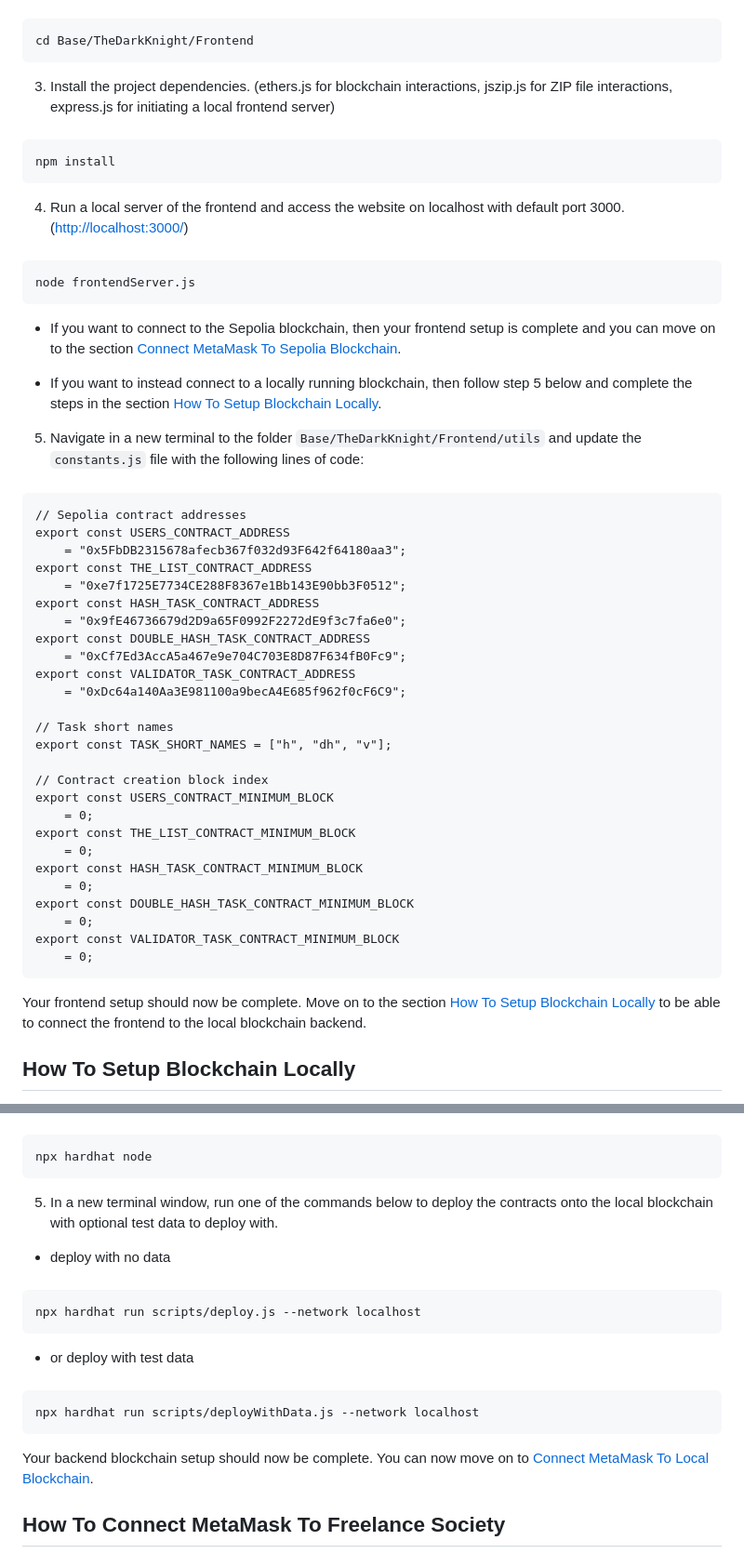
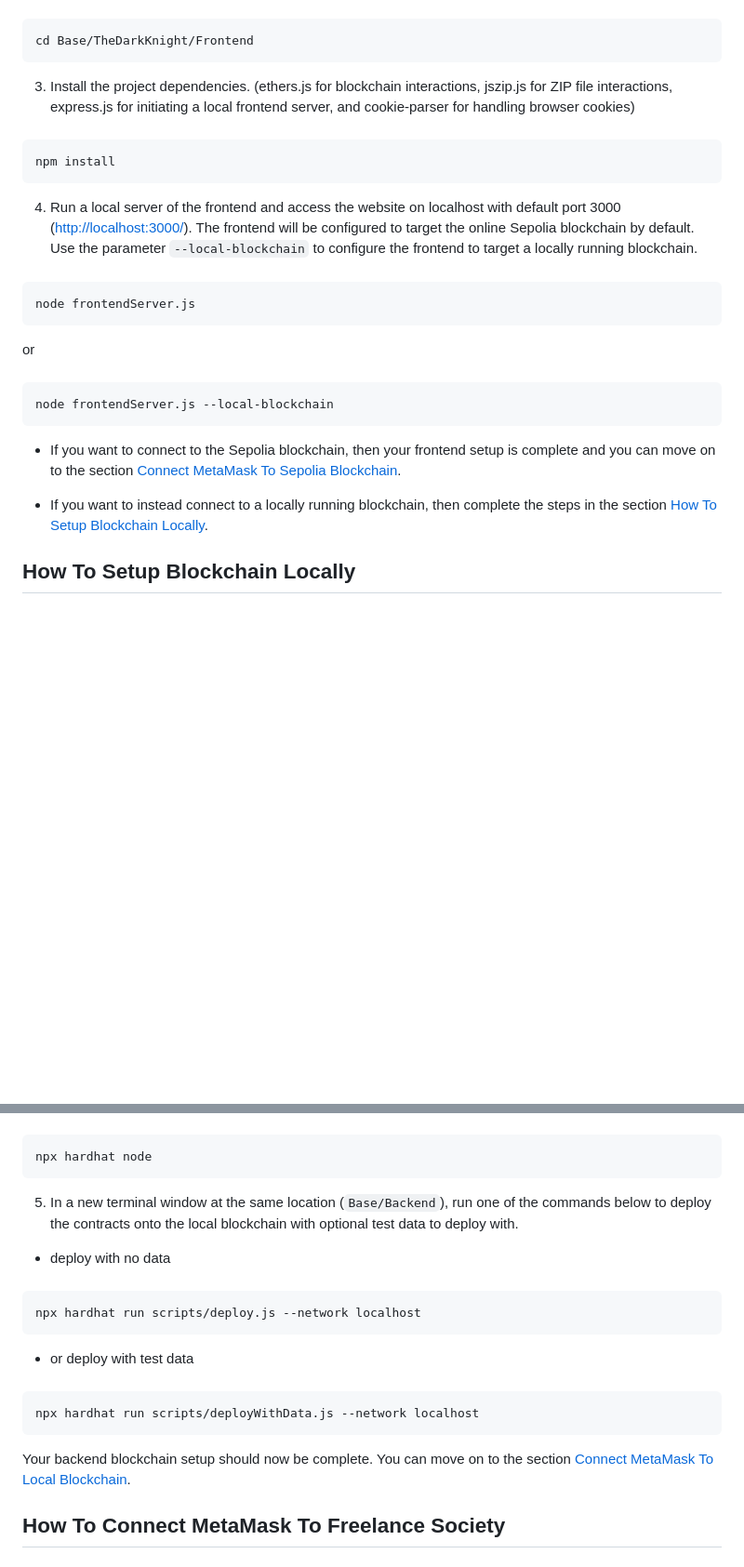
Before and after one commit to peterparker303e24/Base, a Markdown page: README.md, 2 parts joined by grey strips. Shown at 93% size. Rendered like a GitHub page; blank space fills up the shorter version.

Commit message:
Updated README.md local configuration instructions.

```diff
--- a/README.md
+++ b/README.md
@@ -45,51 +45,24 @@ You should already have the following dependencies installed on your system, and
 ###
     cd Base/TheDarkKnight/Frontend
 
-3. Install the project dependencies. (ethers.js for blockchain interactions, jszip.js for ZIP file interactions, express.js for initiating a local frontend server)
+3. Install the project dependencies. (ethers.js for blockchain interactions, jszip.js for ZIP file interactions, express.js for initiating a local frontend server, and cookie-parser for handling browser cookies)
 
 ###
     npm install
 
-4. Run a local server of the frontend and access the website on localhost with default port 3000. ([http://localhost:3000/](http://localhost:3000/))
+4. Run a local server of the frontend and access the website on localhost with default port 3000 ([http://localhost:3000/](http://localhost:3000/)). The frontend will be configured to target the online Sepolia blockchain by default. Use the parameter `--local-blockchain` to configure the frontend to target a locally running blockchain.
 
 ###
     node frontendServer.js
 
+or
+
+###
+    node frontendServer.js --local-blockchain
+
 - If you want to connect to the Sepolia blockchain, then your frontend setup is complete and you can move on to the section [Connect MetaMask To Sepolia Blockchain](#connect-metamask-to-sepolia-blockchain).
 
-- If you want to instead connect to a locally running blockchain, then follow step 5 below and complete the steps in the section [How To Setup Blockchain Locally](#how-to-setup-blockchain-locally).
-
-5. Navigate in a new terminal to the folder `Base/TheDarkKnight/Frontend/utils` and update the `constants.js` file with the following lines of code:
-
-###
-    // Sepolia contract addresses
-    export const USERS_CONTRACT_ADDRESS
-        = "0x5FbDB2315678afecb367f032d93F642f64180aa3";
-    export const THE_LIST_CONTRACT_ADDRESS
-        = "0xe7f1725E7734CE288F8367e1Bb143E90bb3F0512";
-    export const HASH_TASK_CONTRACT_ADDRESS
-        = "0x9fE46736679d2D9a65F0992F2272dE9f3c7fa6e0";
-    export const DOUBLE_HASH_TASK_CONTRACT_ADDRESS
-        = "0xCf7Ed3AccA5a467e9e704C703E8D87F634fB0Fc9";
-    export const VALIDATOR_TASK_CONTRACT_ADDRESS
-        = "0xDc64a140Aa3E981100a9becA4E685f962f0cF6C9";
-
-    // Task short names
-    export const TASK_SHORT_NAMES = ["h", "dh", "v"];
-
-    // Contract creation block index
-    export const USERS_CONTRACT_MINIMUM_BLOCK
-        = 0;
-    export const THE_LIST_CONTRACT_MINIMUM_BLOCK
-        = 0;
-    export const HASH_TASK_CONTRACT_MINIMUM_BLOCK
-        = 0;
-    export const DOUBLE_HASH_TASK_CONTRACT_MINIMUM_BLOCK
-        = 0;
-    export const VALIDATOR_TASK_CONTRACT_MINIMUM_BLOCK
-        = 0;
-
-Your frontend setup should now be complete. Move on to the section [How To Setup Blockchain Locally](#how-to-setup-blockchain-locally) to be able to connect the frontend to the local blockchain backend.
+- If you want to instead connect to a locally running blockchain, then complete the steps in the section [How To Setup Blockchain Locally](#how-to-setup-blockchain-locally).
 
 ## How To Setup Blockchain Locally
 
@@ -118,7 +91,7 @@ You should already have the following dependencies installed on your system, and
 ###
     npx hardhat node
 
-5. In a new terminal window, run one of the commands below to deploy the contracts onto the local blockchain with optional test data to deploy with.
+5. In a new terminal window at the same location (`Base/Backend`), run one of the commands below to deploy the contracts onto the local blockchain with optional test data to deploy with.
 
 - deploy with no data
 
@@ -130,7 +103,7 @@ You should already have the following dependencies installed on your system, and
 ###
     npx hardhat run scripts/deployWithData.js --network localhost
 
-Your backend blockchain setup should now be complete. You can now move on to [Connect MetaMask To Local Blockchain](#connect-metamask-to-local-blockchain).
+Your backend blockchain setup should now be complete. You can move on to the section [Connect MetaMask To Local Blockchain](#connect-metamask-to-local-blockchain).
 
 ## How To Connect MetaMask To Freelance Society
 
```
Also changed, not shown: other parts of README.md (+1 -1 lines).
